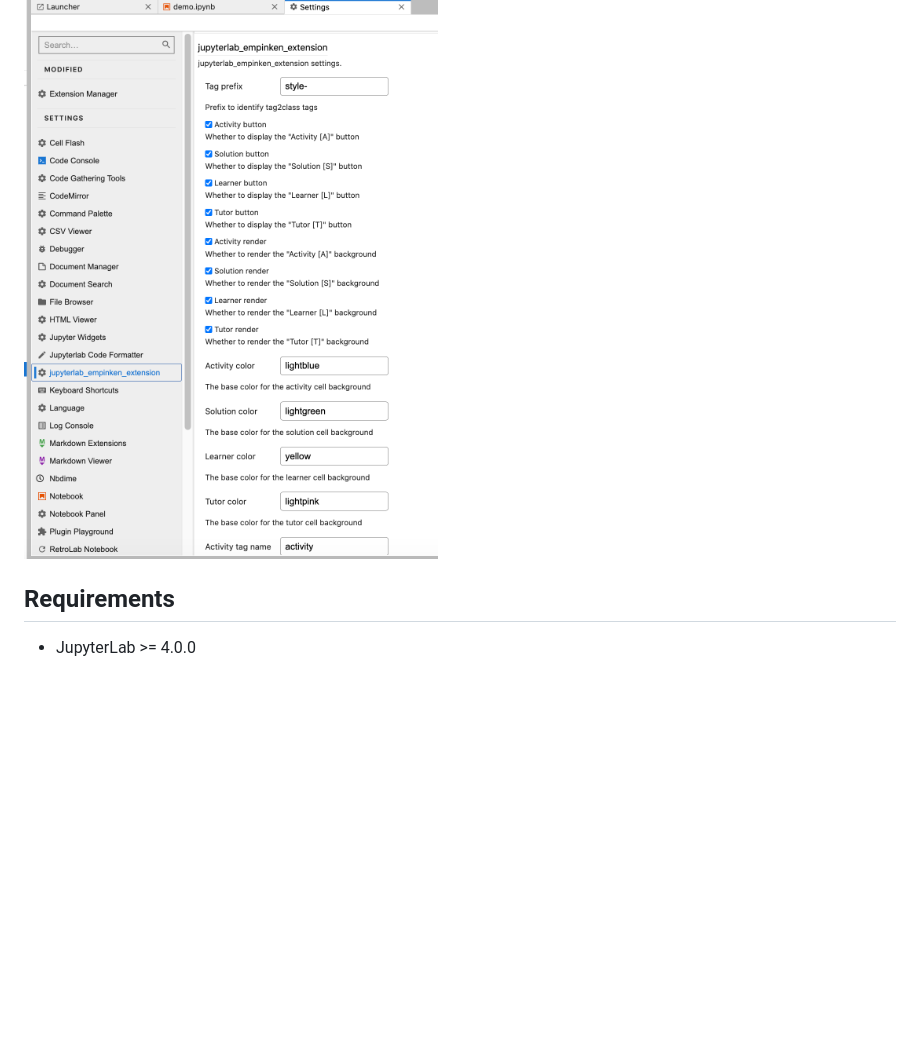
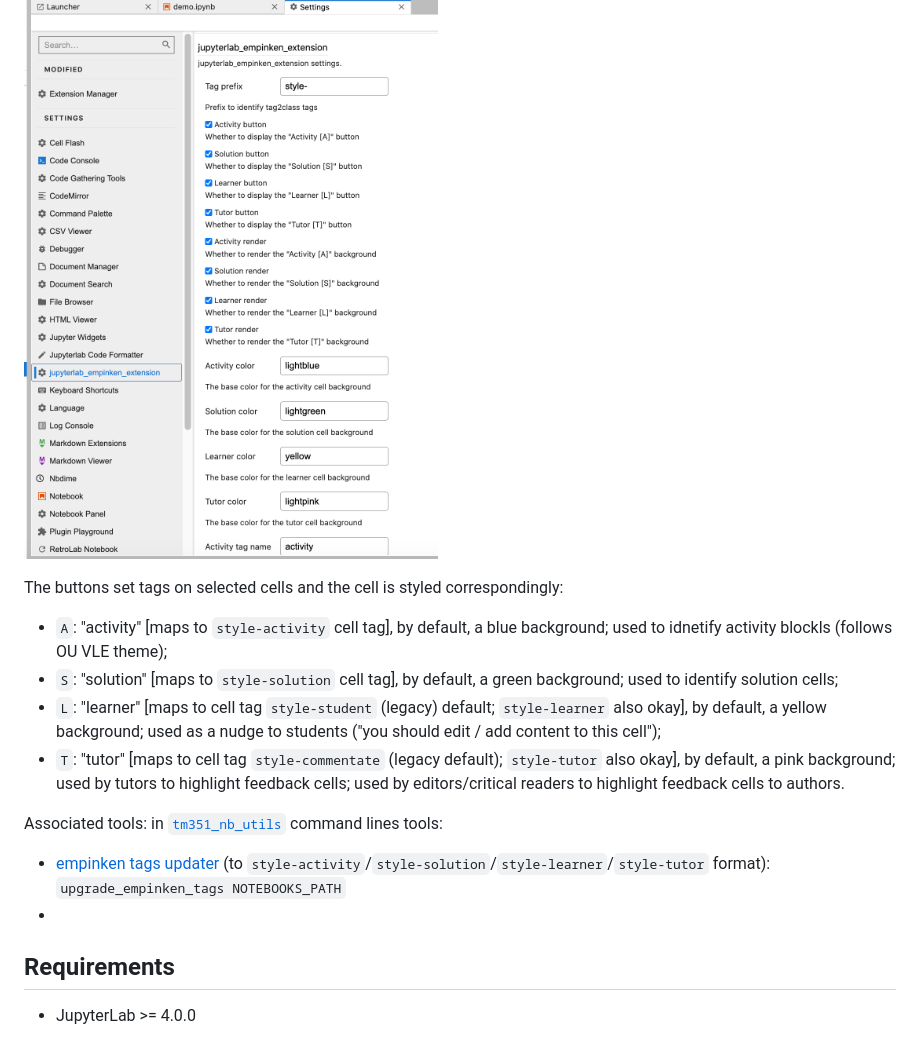
Before and after one commit to innovationOUtside/jupyterlab_empinken_extension, a Markdown page: README.md, the part around the change. Drawn GitHub-style; blank space fills up the shorter version.

```diff
--- a/README.md
+++ b/README.md
@@ -8,6 +8,17 @@ Builds on [`jupyterlab-celltagsclasses`](https://github.com/parmentelat/jupyterl
 
 ![empinken settings](images/empinken-settings.png)
 
+The buttons set tags on selected cells and the cell is styled correspondingly:
+
+- `A`: "activity" [maps to `style-activity` cell tag], by default, a blue background; used to idnetify activity blockls (follows OU VLE theme);
+- `S`: "solution" [maps to `style-solution` cell tag], by default, a green background; used to identify solution cells;
+- `L`: "learner" [maps to cell tag `style-student` (legacy) default; `style-learner` also okay], by default, a yellow background; used as a nudge to students ("you should edit / add content to this cell");
+- `T`: "tutor" [maps to cell tag `style-commentate` (legacy default); `style-tutor` also okay], by default, a pink background; used by tutors to highlight feedback cells; used by editors/critical readers to highlight feedback cells to authors.
+
+Associated tools: in [`tm351_nb_utils`](https://github.com/innovationOUtside/nb_workflow_tools) command lines tools:
+
+- [empinken tags updater](https://github.com/innovationOUtside/nb_workflow_tools/tree/master?tab=readme-ov-file#empinken-updater) (to `style-activity`/`style-solution`/`style-learner`/`style-tutor` format): `upgrade_empinken_tags NOTEBOOKS_PATH`
+-
 ## Requirements
 
 - JupyterLab >= 4.0.0
```
